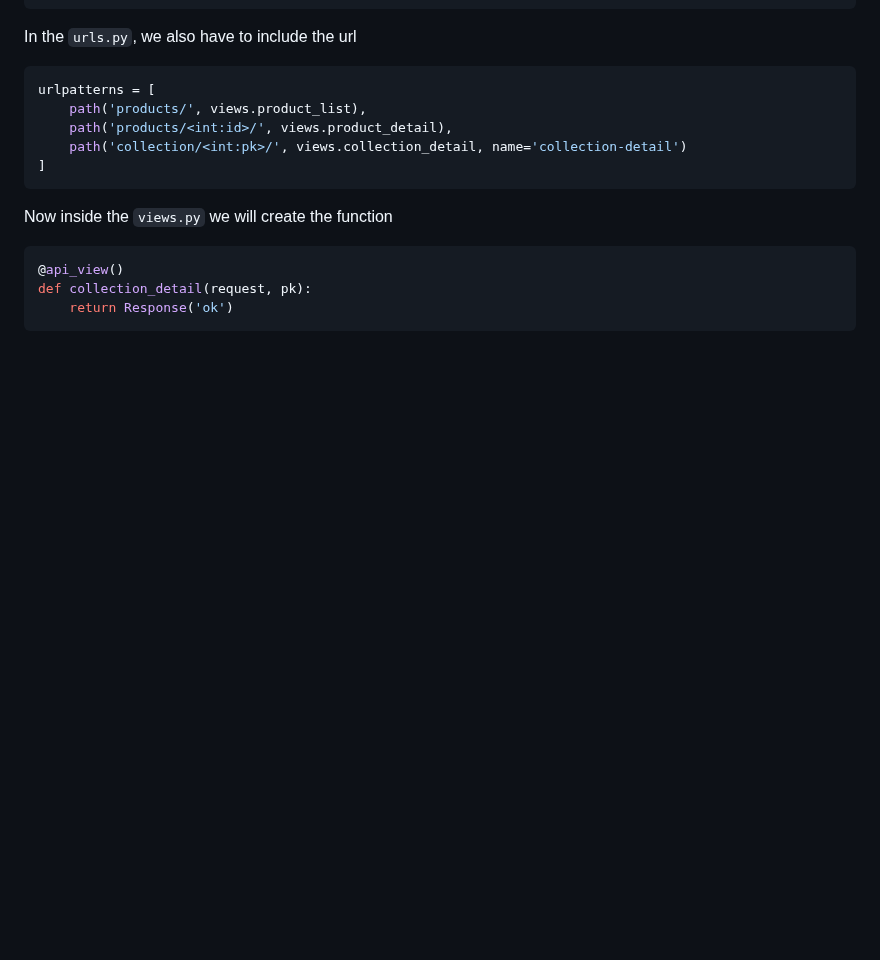
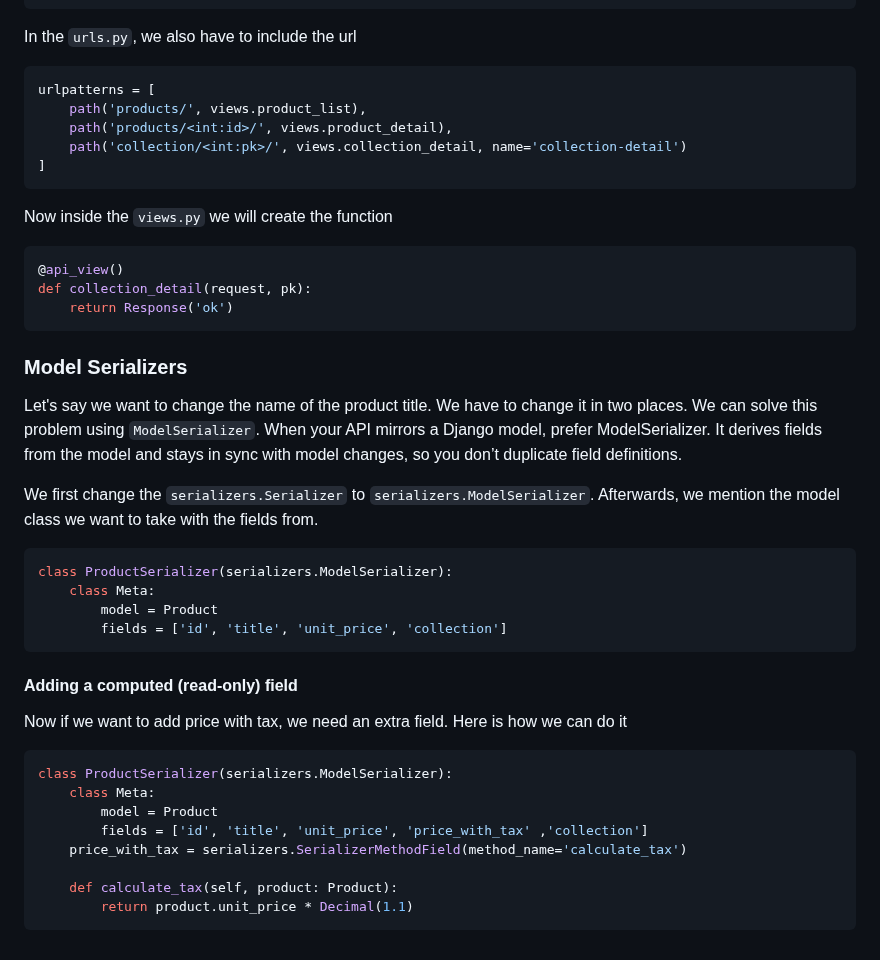
Before and after one commit to pritom169/django-an-introduction, a Markdown page: django-part2/README.md, the part around the change. Rendered like a GitHub page; blank space fills up the shorter version.

Commit message:
[NOTES] Model Serializers

````diff
--- a/django-part2/README.md
+++ b/django-part2/README.md
@@ -404,3 +404,31 @@ Now inside the `views.py` we will create the function
 def collection_detail(request, pk):
     return Response('ok')
 ```
+
+### Model Serializers
+
+Let's say we want to change the name of the product title. We have to change it in two places. We can solve this problem using `ModelSerializer`. When your API mirrors a Django model, prefer ModelSerializer. It derives fields from the model and stays in sync with model changes, so you don’t duplicate field definitions.
+
+We first change the `serializers.Serializer` to `serializers.ModelSerializer`. Afterwards, we mention the model class we want to take with the fields from.
+
+```python
+class ProductSerializer(serializers.ModelSerializer):
+    class Meta:
+        model = Product
+        fields = ['id', 'title', 'unit_price', 'collection']
+```
+
+#### Adding a computed (read-only) field
+
+Now if we want to add price with tax, we need an extra field. Here is how we can do it
+
+```python
+class ProductSerializer(serializers.ModelSerializer):
+    class Meta:
+        model = Product
+        fields = ['id', 'title', 'unit_price', 'price_with_tax' ,'collection']
+    price_with_tax = serializers.SerializerMethodField(method_name='calculate_tax')
+
+    def calculate_tax(self, product: Product):
+        return product.unit_price * Decimal(1.1)
+```
````
